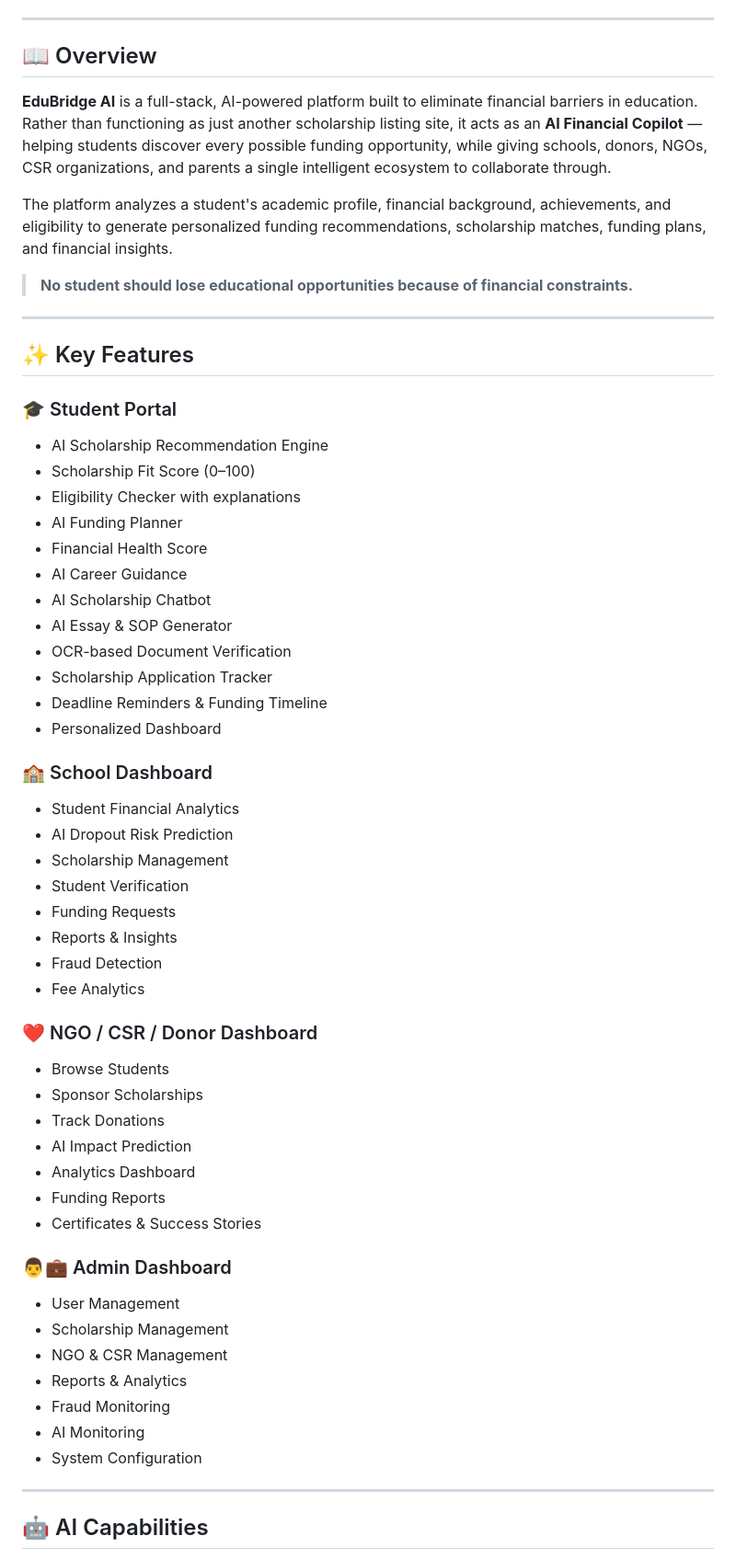
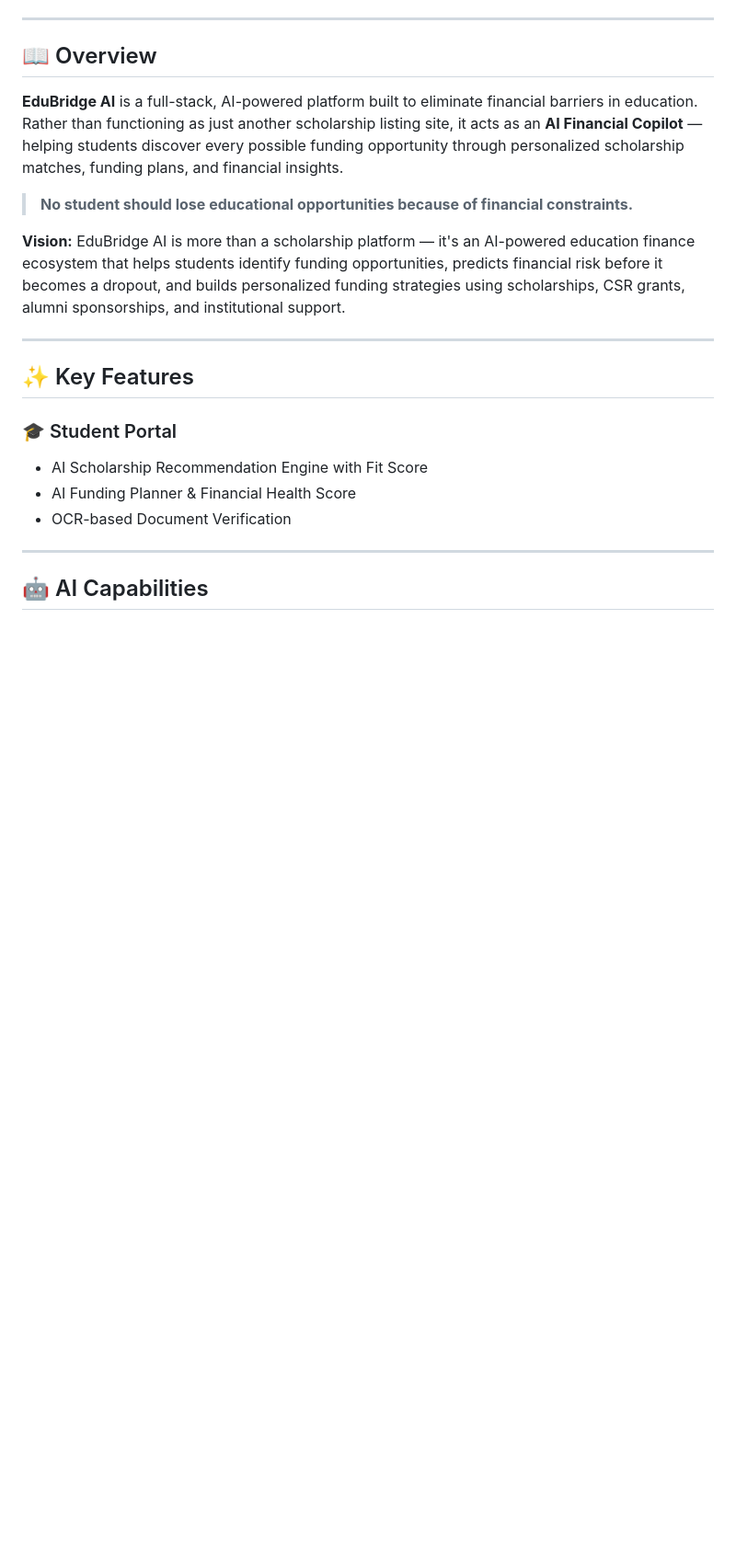
Before and after one commit to 2110774/paperBuddy-project, a Markdown page: README.md, the part around one of its changes. Shown at 92% size. Drawn GitHub-style; blank space fills up the shorter version.

```diff
--- a/README.md
+++ b/README.md
@@ -16,57 +16,20 @@
 
 ## 📖 Overview
 
-**EduBridge AI** is a full-stack, AI-powered platform built to eliminate financial barriers in education. Rather than functioning as just another scholarship listing site, it acts as an **AI Financial Copilot** — helping students discover every possible funding opportunity, while giving schools, donors, NGOs, CSR organizations, and parents a single intelligent ecosystem to collaborate through.
-
-The platform analyzes a student's academic profile, financial background, achievements, and eligibility to generate personalized funding recommendations, scholarship matches, funding plans, and financial insights.
+**EduBridge AI** is a full-stack, AI-powered platform built to eliminate financial barriers in education. Rather than functioning as just another scholarship listing site, it acts as an **AI Financial Copilot** — helping students discover every possible funding opportunity through personalized scholarship matches, funding plans, and financial insights.
 
 > **No student should lose educational opportunities because of financial constraints.**
+
+**Vision:** EduBridge AI is more than a scholarship platform — it's an AI-powered education finance ecosystem that helps students identify funding opportunities, predicts financial risk before it becomes a dropout, and builds personalized funding strategies using scholarships, CSR grants, alumni sponsorships, and institutional support.
 
 ---
 
 ## ✨ Key Features
 
 ### 🎓 Student Portal
-- AI Scholarship Recommendation Engine
-- Scholarship Fit Score (0–100)
-- Eligibility Checker with explanations
-- AI Funding Planner
-- Financial Health Score
-- AI Career Guidance
-- AI Scholarship Chatbot
-- AI Essay & SOP Generator
+- AI Scholarship Recommendation Engine with Fit Score
+- AI Funding Planner & Financial Health Score
 - OCR-based Document Verification
-- Scholarship Application Tracker
-- Deadline Reminders & Funding Timeline
-- Personalized Dashboard
-
-### 🏫 School Dashboard
-- Student Financial Analytics
-- AI Dropout Risk Prediction
-- Scholarship Management
-- Student Verification
-- Funding Requests
-- Reports & Insights
-- Fraud Detection
-- Fee Analytics
-
-### ❤️ NGO / CSR / Donor Dashboard
-- Browse Students
-- Sponsor Scholarships
-- Track Donations
-- AI Impact Prediction
-- Analytics Dashboard
-- Funding Reports
-- Certificates & Success Stories
-
-### 👨💼 Admin Dashboard
-- User Management
-- Scholarship Management
-- NGO & CSR Management
-- Reports & Analytics
-- Fraud Monitoring
-- AI Monitoring
-- System Configuration
 
 ---
 
```
Also changed, not shown: other parts of README.md (+9 -55 lines).
